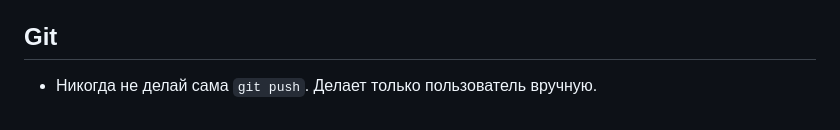
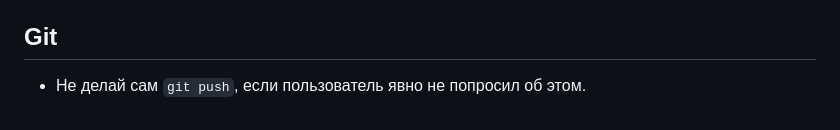
Before and after one commit to dmitrysvd/wishes-backend, a Markdown page: AGENTS.md, the part around the change. Drawn GitHub-style.

Commit message:
docs(agents): разрешить git push по явной просьбе пользователя
Co-Authored-By: Claude Opus 4.8 (1M context) <noreply@anthropic.com>

```diff
--- a/AGENTS.md
+++ b/AGENTS.md
@@ -92,4 +92,4 @@
   (`wishes-product/.claude/skills/verify-contract/verify.sh`).
 
 ## Git
-- Никогда не делай сама `git push`. Делает только пользователь вручную.
+- Не делай сам `git push`, если пользователь явно не попросил об этом.
```
